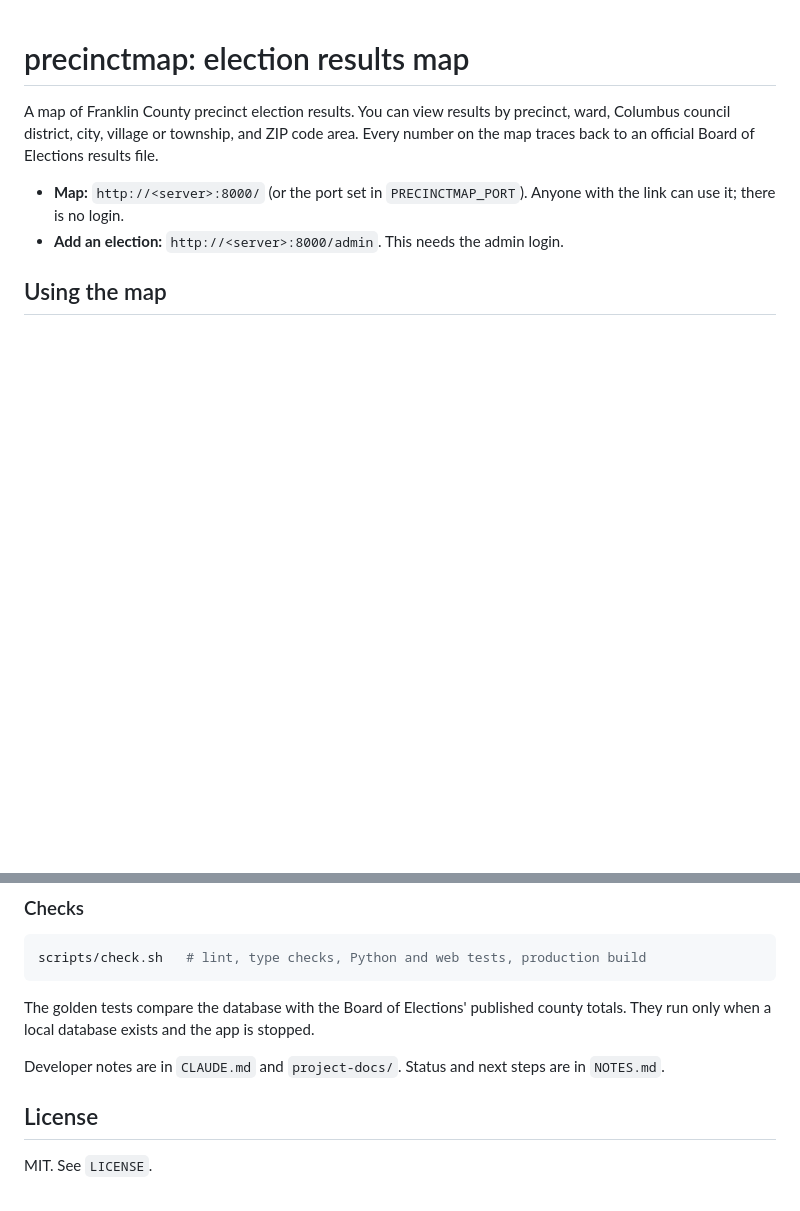
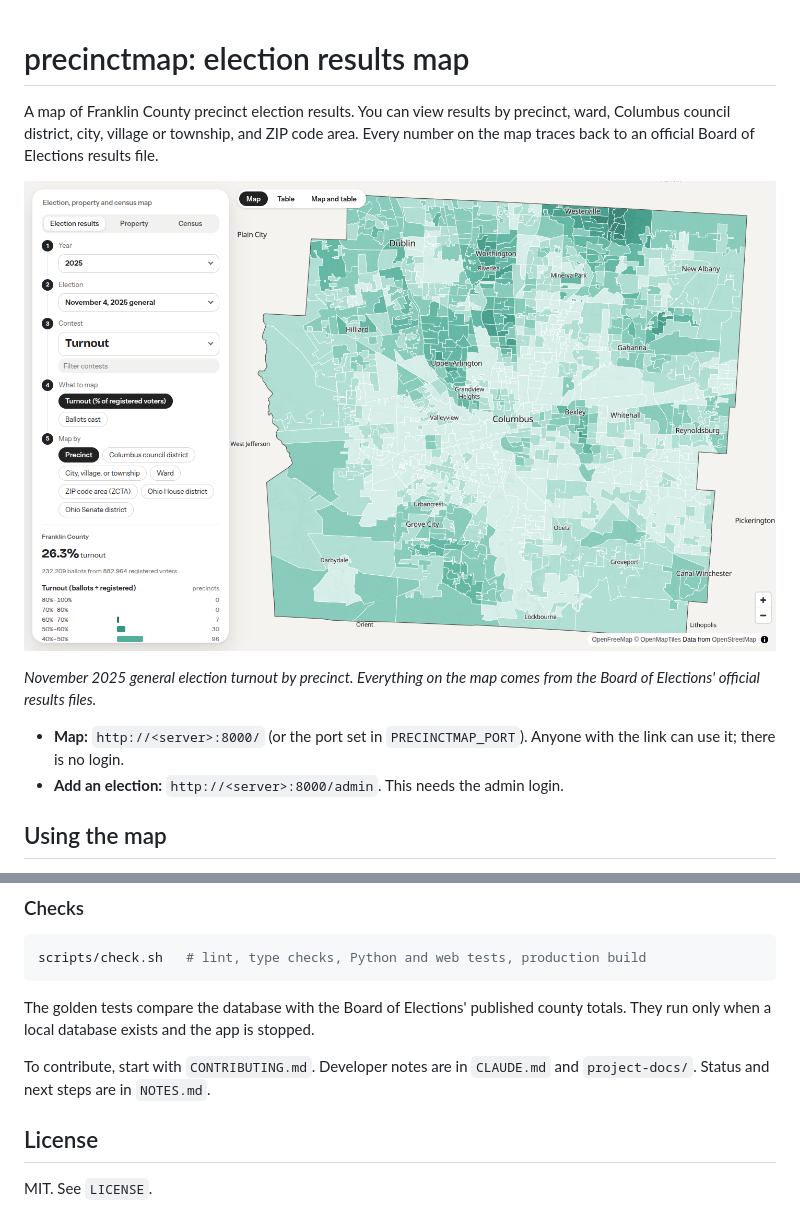
Before and after one commit to ohvoice-adam/precinctmap, a Markdown page: README.md, 2 parts joined by grey strips. Rendered like a GitHub page; pictures changed too: project-docs/screenshot.png (added); blank space fills up the shorter version.

Commit message:
Add README screenshot and a human-facing CONTRIBUTING.md
Closes #11

Co-Authored-By: Claude Sonnet 5.5 <noreply@anthropic.com>
Claude-Session: https://claude.ai/code/session_01QtPhzDJkqenghaN47eU33t

```diff
--- a/README.md
+++ b/README.md
@@ -1,6 +1,10 @@
 # precinctmap: election results map
 
 A map of Franklin County precinct election results. You can view results by precinct, ward, Columbus council district, city, village or township, and ZIP code area. Every number on the map traces back to an official Board of Elections results file.
+
+![The map showing November 2025 general election turnout by precinct, with the step-by-step panel on the left](project-docs/screenshot.png)
+
+*November 2025 general election turnout by precinct. Everything on the map comes from the Board of Elections' official results files.*
 
 - **Map:** `http://<server>:8000/` (or the port set in `PRECINCTMAP_PORT`). Anyone with the link can use it; there is no login.
 - **Add an election:** `http://<server>:8000/admin`. This needs the admin login.
@@ -205,7 +209,7 @@ scripts/check.sh   # lint, type checks, Python and web tests, production build
 
 The golden tests compare the database with the Board of Elections' published county totals. They run only when a local database exists and the app is stopped.
 
-Developer notes are in `CLAUDE.md` and `project-docs/`. Status and next steps are in `NOTES.md`.
+To contribute, start with `CONTRIBUTING.md`. Developer notes are in `CLAUDE.md` and `project-docs/`. Status and next steps are in `NOTES.md`.
 
 ## License
 
```
Also changed, not shown: CONTRIBUTING.md (added, +73 -0 lines).
